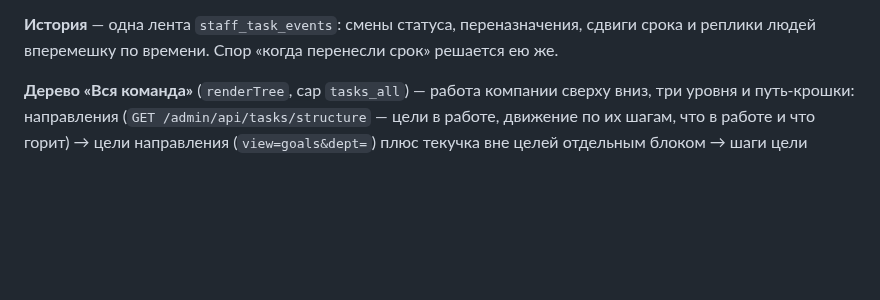
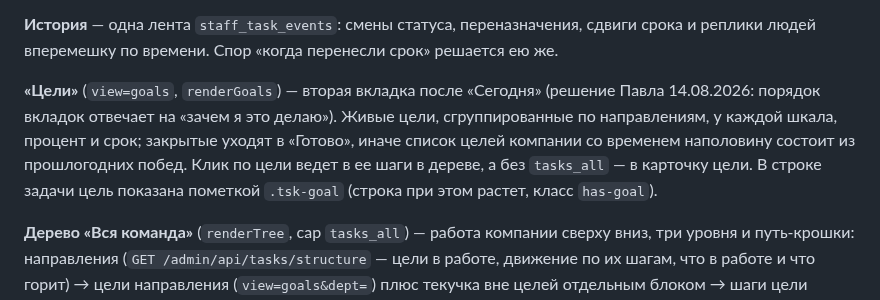
Before and after one commit to EastSideAi/crm_frontend, a Markdown page: CLAUDE.md, the part around the change. GitHub-like rendering; blank space fills up the shorter version.

Commit message:
docs(crm): карта задач знает про цели по направлениям
Refs: задача Павла в Телеграме (14.08.2026)
Operator: Павел Дьяков
Assisted-by: Claude Code (Opus 5)

```diff
--- a/CLAUDE.md
+++ b/CLAUDE.md
@@ -93,6 +93,13 @@ EastSide ведет школьника из СНГ к поступлению в
 
 **История** — одна лента `staff_task_events`: смены статуса, переназначения, сдвиги срока
 и реплики людей вперемешку по времени. Спор «когда перенесли срок» решается ею же.
+
+**«Цели»** (`view=goals`, `renderGoals`) — вторая вкладка после «Сегодня» (решение Павла
+14.08.2026: порядок вкладок отвечает на «зачем я это делаю»). Живые цели, сгруппированные
+по направлениям, у каждой шкала, процент и срок; закрытые уходят в «Готово», иначе список
+целей компании со временем наполовину состоит из прошлогодних побед. Клик по цели ведет в
+ее шаги в дереве, а без `tasks_all` — в карточку цели. В строке задачи цель показана
+пометкой `.tsk-goal` (строка при этом растет, класс `has-goal`).
 
 **Дерево «Вся команда»** (`renderTree`, cap `tasks_all`) — работа компании сверху вниз, три
 уровня и путь-крошки: направления (`GET /admin/api/tasks/structure` — цели в работе,
```
